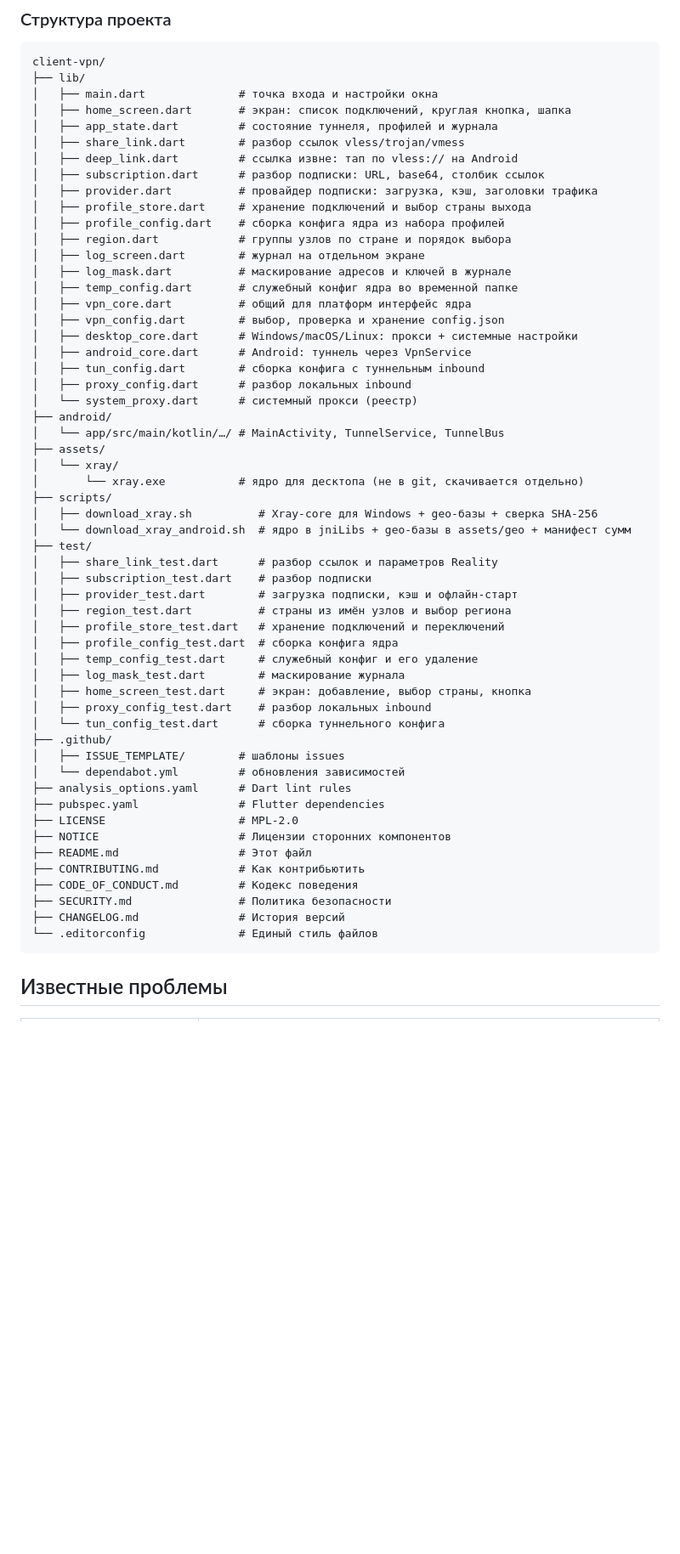
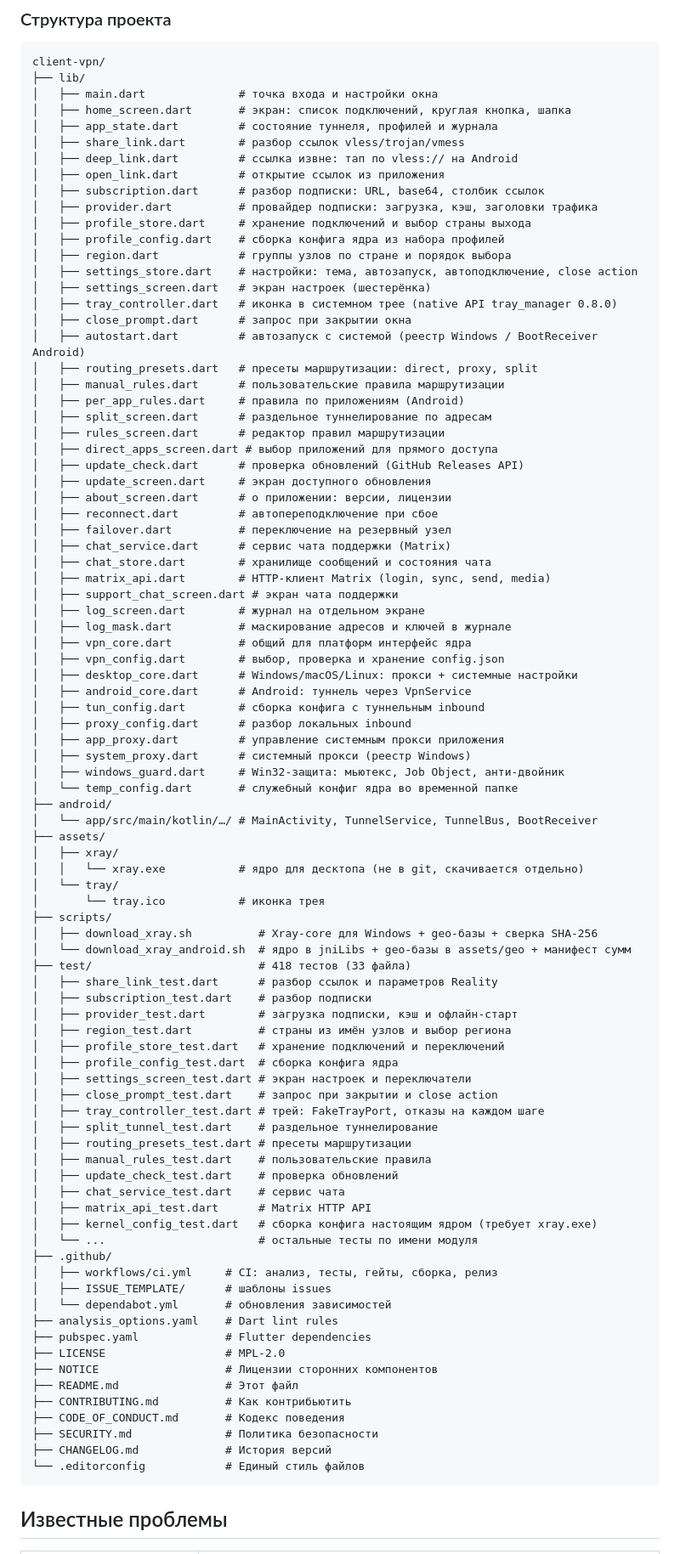
Before and after one commit to lemluik/client-vpn, a Markdown page: README.md, the part around one of its changes. Shown at 85% size. Rendered like a GitHub page; blank space fills up the shorter version.

Commit message:
Update README: current release versions, features and project structure
- Installation: v0.2.1 → v0.3.0 for Windows, v0.2.0 → v0.3.0 for Android
- Remove outdated note about APK being pre-multiregion (v0.3.0 has it)
- Flutter requirement: ≥3.6.0 → ≥3.32.0 / Dart 3.8.0 (matches pubspec)
- Add new features: split tunnel, routing rules, tray icon, close prompt,
  update check
- Update limitations: replace "no auto-update" with update-check description
- Refresh lib/ and test/ file listings to reflect Д2-07…Д2-14 additions

````diff
--- a/README.md
+++ b/README.md
@@ -232,54 +234,86 @@ client-vpn/
 │   ├── app_state.dart         # состояние туннеля, профилей и журнала
 │   ├── share_link.dart        # разбор ссылок vless/trojan/vmess
 │   ├── deep_link.dart         # ссылка извне: тап по vless:// на Android
+│   ├── open_link.dart         # открытие ссылок из приложения
 │   ├── subscription.dart      # разбор подписки: URL, base64, столбик ссылок
 │   ├── provider.dart          # провайдер подписки: загрузка, кэш, заголовки трафика
 │   ├── profile_store.dart     # хранение подключений и выбор страны выхода
 │   ├── profile_config.dart    # сборка конфига ядра из набора профилей
 │   ├── region.dart            # группы узлов по стране и порядок выбора
+│   ├── settings_store.dart    # настройки: тема, автозапуск, автоподключение, close action
+│   ├── settings_screen.dart   # экран настроек (шестерёнка)
+│   ├── tray_controller.dart   # иконка в системном трее (native API tray_manager 0.8.0)
+│   ├── close_prompt.dart      # запрос при закрытии окна
+│   ├── autostart.dart         # автозапуск с системой (реестр Windows / BootReceiver Android)
+│   ├── routing_presets.dart   # пресеты маршрутизации: direct, proxy, split
+│   ├── manual_rules.dart      # пользовательские правила маршрутизации
+│   ├── per_app_rules.dart     # правила по приложениям (Android)
+│   ├── split_screen.dart      # раздельное туннелирование по адресам
+│   ├── rules_screen.dart      # редактор правил маршрутизации
+│   ├── direct_apps_screen.dart # выбор приложений для прямого доступа
+│   ├── update_check.dart      # проверка обновлений (GitHub Releases API)
+│   ├── update_screen.dart     # экран доступного обновления
+│   ├── about_screen.dart      # о приложении: версии, лицензии
+│   ├── reconnect.dart         # автопереподключение при сбое
+│   ├── failover.dart          # переключение на резервный узел
+│   ├── chat_service.dart      # сервис чата поддержки (Matrix)
+│   ├── chat_store.dart        # хранилище сообщений и состояния чата
+│   ├── matrix_api.dart        # HTTP-клиент Matrix (login, sync, send, media)
+│   ├── support_chat_screen.dart # экран чата поддержки
 │   ├── log_screen.dart        # журнал на отдельном экране
 │   ├── log_mask.dart          # маскирование адресов и ключей в журнале
-│   ├── temp_config.dart       # служебный конфиг ядра во временной папке
 │   ├── vpn_core.dart          # общий для платформ интерфейс ядра
 │   ├── vpn_config.dart        # выбор, проверка и хранение config.json
 │   ├── desktop_core.dart      # Windows/macOS/Linux: прокси + системные настройки
 │   ├── android_core.dart      # Android: туннель через VpnService
 │   ├── tun_config.dart        # сборка конфига с туннельным inbound
 │   ├── proxy_config.dart      # разбор локальных inbound
-│   └── system_proxy.dart      # системный прокси (реестр)
+│   ├── app_proxy.dart         # управление системным прокси приложения
+│   ├── system_proxy.dart      # системный прокси (реестр Windows)
+│   ├── windows_guard.dart     # Win32-защита: мьютекс, Job Object, анти-двойник
+│   └── temp_config.dart       # служебный конфиг ядра во временной папке
 ├── android/
-│   └── app/src/main/kotlin/…/ # MainActivity, TunnelService, TunnelBus
+│   └── app/src/main/kotlin/…/ # MainActivity, TunnelService, TunnelBus, BootReceiver
 ├── assets/
-│   └── xray/
-│       └── xray.exe           # ядро для десктопа (не в git, скачивается отдельно)
+│   ├── xray/
+│   │   └── xray.exe           # ядро для десктопа (не в git, скачивается отдельно)
+│   └── tray/
+│       └── tray.ico           # иконка трея
 ├── scripts/
 │   ├── download_xray.sh          # Xray-core для Windows + geo-базы + сверка SHA-256
 │   └── download_xray_android.sh  # ядро в jniLibs + geo-базы в assets/geo + манифест сумм
-├── test/
+├── test/                         # 418 тестов (33 файла)
 │   ├── share_link_test.dart      # разбор ссылок и параметров Reality
 │   ├── subscription_test.dart    # разбор подписки
 │   ├── provider_test.dart        # загрузка подписки, кэш и офлайн-старт
 │   ├── region_test.dart          # страны из имён узлов и выбор региона
 │   ├── profile_store_test.dart   # хранение подключений и переключений
 │   ├── profile_config_test.dart  # сборка конфига ядра
-│   ├── temp_config_test.dart     # служебный конфиг и его удаление
-│   ├── log_mask_test.dart        # маскирование журнала
-│   ├── home_screen_test.dart     # экран: добавление, выбор страны, кнопка
-│   ├── proxy_config_test.dart    # разбор локальных inbound
-│   └── tun_config_test.dart      # сборка туннельного конфига
+│   ├── settings_screen_test.dart # экран настроек и переключатели
+│   ├── close_prompt_test.dart    # запрос при закрытии и close action
+│   ├── tray_controller_test.dart # трей: FakeTrayPort, отказы на каждом шаге
+│   ├── split_tunnel_test.dart    # раздельное туннелирование
+│   ├── routing_presets_test.dart # пресеты маршрутизации
+│   ├── manual_rules_test.dart    # пользовательские правила
+│   ├── update_check_test.dart    # проверка обновлений
+│   ├── chat_service_test.dart    # сервис чата
+│   ├── matrix_api_test.dart      # Matrix HTTP API
+│   ├── kernel_config_test.dart   # сборка конфига настоящим ядром (требует xray.exe)
+│   └── ...                       # остальные тесты по имени модуля
 ├── .github/
-│   ├── ISSUE_TEMPLATE/        # шаблоны issues
-│   └── dependabot.yml         # обновления зависимостей
-├── analysis_options.yaml      # Dart lint rules
-├── pubspec.yaml               # Flutter dependencies
-├── LICENSE                    # MPL-2.0
-├── NOTICE                     # Лицензии сторонних компонентов
-├── README.md                  # Этот файл
-├── CONTRIBUTING.md            # Как контрибьютить
-├── CODE_OF_CONDUCT.md         # Кодекс поведения
-├── SECURITY.md                # Политика безопасности
-├── CHANGELOG.md               # История версий
-└── .editorconfig              # Единый стиль файлов
+│   ├── workflows/ci.yml     # CI: анализ, тесты, гейты, сборка, релиз
+│   ├── ISSUE_TEMPLATE/      # шаблоны issues
+│   └── dependabot.yml       # обновления зависимостей
+├── analysis_options.yaml    # Dart lint rules
+├── pubspec.yaml             # Flutter dependencies
+├── LICENSE                  # MPL-2.0
+├── NOTICE                   # Лицензии сторонних компонентов
+├── README.md                # Этот файл
+├── CONTRIBUTING.md          # Как контрибьютить
+├── CODE_OF_CONDUCT.md       # Кодекс поведения
+├── SECURITY.md              # Политика безопасности
+├── CHANGELOG.md             # История версий
+└── .editorconfig            # Единый стиль файлов
 ```
 
 ## Известные проблемы
````
Also changed, not shown: other parts of README.md (+9 -7 lines).
